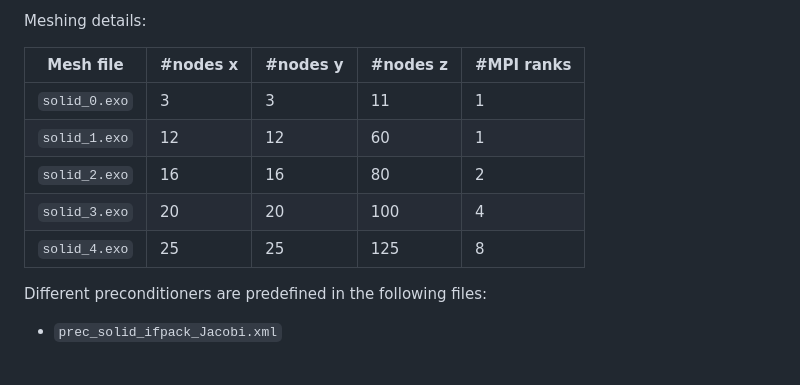
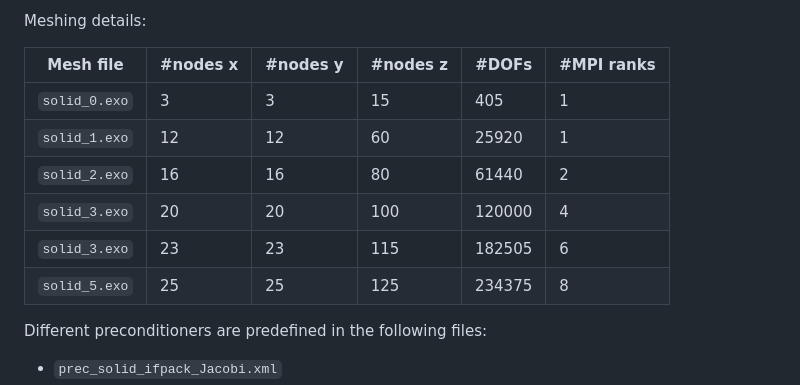
Before and after one commit to mayrmt/tutorial_block_preconditioning_in_4C, a Markdown page: solid_mechanics/part_I.md, the part around the change. GitHub-like rendering; blank space fills up the shorter version.

Commit message:
Add details on mesh for 6 MPI ranks, add number of DOFs to all meshes

```diff
--- a/solid_mechanics/part_I.md
+++ b/solid_mechanics/part_I.md
@@ -18,13 +18,14 @@ The simulation model with three possible meshes is defined using the following f
 
 Meshing details:
 
-| Mesh file | #nodes x | #nodes y | #nodes z | #MPI ranks |
-|---|---|---|---|---|
-| `solid_0.exo` | 3 | 3 | 11 | 1 |
-| `solid_1.exo` | 12 | 12 | 60 | 1 |
-| `solid_2.exo` | 16 | 16 | 80 | 2 |
-| `solid_3.exo` | 20 | 20 | 100 | 4 |
-| `solid_4.exo` | 25 | 25 |125 | 8 |
+| Mesh file | #nodes x | #nodes y | #nodes z | #DOFs |  #MPI ranks |
+|---|---|---|---|---|---|
+| `solid_0.exo` | 3 | 3 | 15 | 405 | 1 |
+| `solid_1.exo` | 12 | 12 | 60 | 25920 | 1 |
+| `solid_2.exo` | 16 | 16 | 80 | 61440 | 2 |
+| `solid_3.exo` | 20 | 20 | 100 | 120000 | 4 |
+| `solid_3.exo` | 23 | 23 | 115 | 182505 | 6 |
+| `solid_5.exo` | 25 | 25 |125 | 234375 | 8 |
 
 Different preconditioners are predefined in the following files:
 
```
